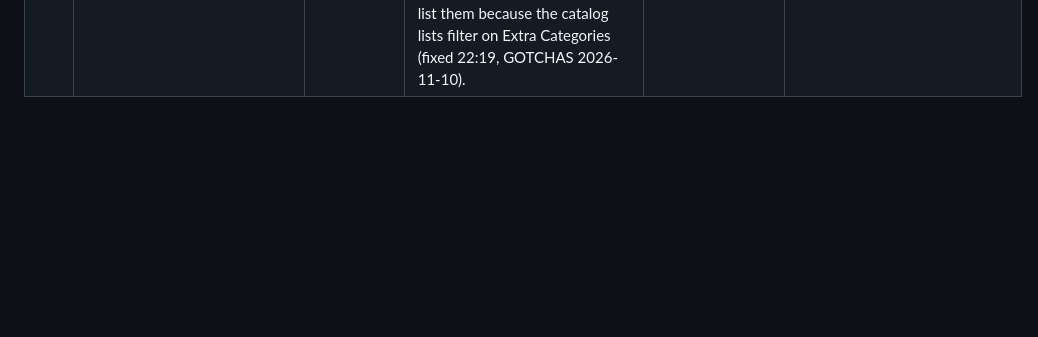
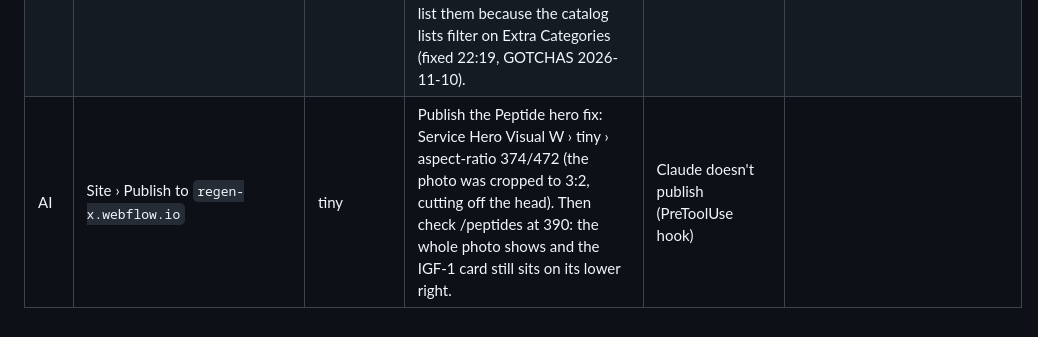
Before and after one commit to brandvm/regenx, a Markdown page: docs/handoff/MANUAL-TODO.md, the part around the change. GitHub-like rendering; blank space fills up the shorter version.

Commit message:
MANUAL-TODO AI: publish the Peptide hero phone ratio
Co-Authored-By: Claude Opus 5.5 <noreply@anthropic.com>

```diff
--- a/docs/handoff/MANUAL-TODO.md
+++ b/docs/handoff/MANUAL-TODO.md
@@ -90,3 +90,4 @@ again at each gate, so the steps are found early and not at the end:
 | AF | /faqs/physician | – | Returns 404 on staging since 2026-11-09 (not touched by Claude). Check the FAQ Category item (slug, draft state) and publish. | – | |
 | AG | Site › Publish to `regen-x.webflow.io` (after the 02ad09f staging deploy is green) | – | Publish: Date of Birth `data-date-select` (Month / Day / Year dropdowns) and the form field renames (5 search boxes "Field" → `Medication Search`; forms "Email Form" → Medication Search / Article Filter / Lab Test Search). Then check: /contact step 2 at 1440 and 390 shows three dropdowns; Site settings › Forms (or `list_forms`) lists no field called "Field" and no form called "Email Form". If a rename hasn't reached the form schema, retype that name by hand in the Designer: the MCP write sometimes doesn't propagate, while deleting and re-adding the name does (user, 2026-11-09). | Claude doesn't publish (PreToolUse hook) | ☑ published by the user; checked 2026-11-10: /contact shows the Month / Day / Year and custom State lists on staging; `list_forms` has no "Field" and no "Email Form" (all renames reached the form schema, no retyping needed) |
 | AH | CMS › Products (sort 59–71) and Product Variants (15 new): the ED and hair medications from the client sheets, created as drafts 2026-11-10 (prototype/plan/edits.md › ED and hair medications) | – | 1. Review the drafted meta descriptions and the New Product / Most Prescribed switches. 2. Add a "Topical solution" option to Products › Form and Variants › Format, and set it on Raven Solution, Power Hair Plus and Follicle Fix. 3. Images still missing: Sildenafil Capsule and the 3 hair products. 4. Product Articles (or Article Source) for all 13, otherwise they join the AD noindex group. 5. ~~Publish the products and variants together~~ (done by Claude at the user's request, 2026-11-10; 13 pages return 200). 6. Publish the site again: the 22:15 publish didn't list them because the catalog lists filter on Extra Categories (fixed 22:19, GOTCHAS 2026-11-10). | Option-field choices can't be added through the API; Claude doesn't publish | |
+| AI | Site › Publish to `regen-x.webflow.io` | tiny | Publish the Peptide hero fix: Service Hero Visual W › tiny › aspect-ratio 374/472 (the photo was cropped to 3:2, cutting off the head). Then check /peptides at 390: the whole photo shows and the IGF-1 card still sits on its lower right. | Claude doesn't publish (PreToolUse hook) | |
```
